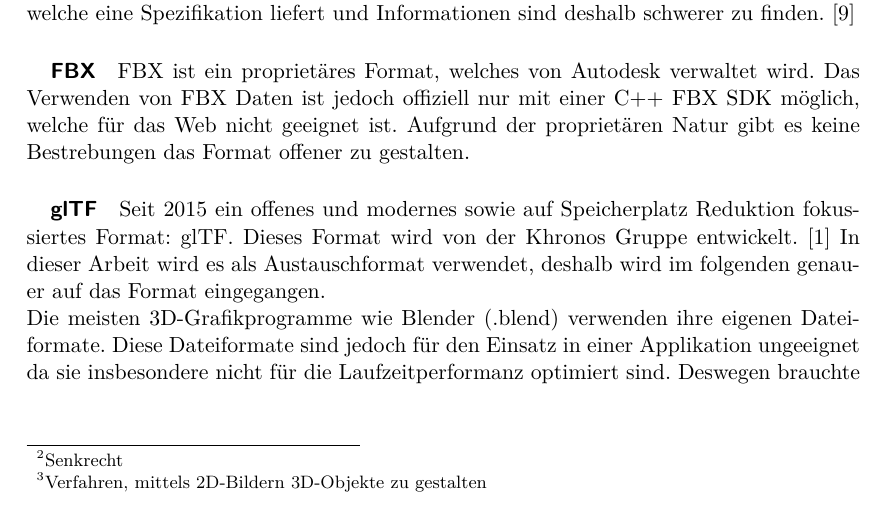
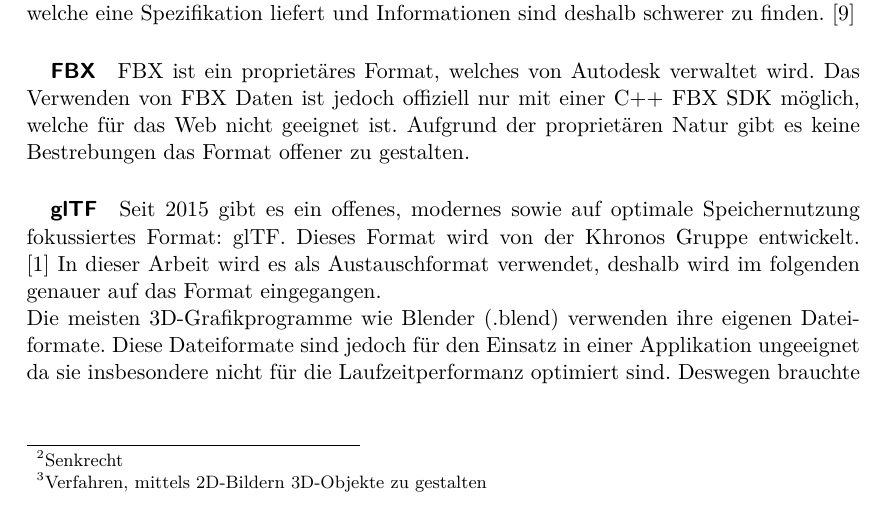
Before and after one commit to kreativwebdesign/lode, a LaTeX document (documentation/report/doc.tex, which reads documentation/report/parts/theoretische_grundlagen.tex): part of page 10 of 34, cut so that both start at the same text. Compiled offline with pdfLaTeX; a missing bibliography style is replaced by a similar one.

Commit message:
Optimize wording

```diff
--- a/documentation/report/parts/theoretische_grundlagen.tex
+++ b/documentation/report/parts/theoretische_grundlagen.tex
@@ -91,7 +91,7 @@ Wavefront OBJ ist ein offenes Dateiformat das von Wavefront Technologies 1989 en
 FBX ist ein proprietäres Format, welches von Autodesk verwaltet wird. Das Verwenden von FBX Daten ist jedoch offiziell nur mit einer C++ FBX SDK möglich, welche für das Web nicht geeignet ist. Aufgrund der proprietären Natur gibt es keine Bestrebungen das Format offener zu gestalten.
 
 \subparagraph{glTF}
-Seit 2015 ein offenes und modernes sowie auf Speicherplatz Reduktion fokussiertes Format: glTF. Dieses Format wird von der Khronos Gruppe entwickelt. \cite{gltf1Spec} In dieser Arbeit wird es als Austauschformat verwendet, deshalb wird im folgenden genauer auf das Format eingegangen.
+Seit 2015 gibt es ein offenes, modernes sowie auf optimale Speichernutzung fokussiertes Format: glTF. Dieses Format wird von der Khronos Gruppe entwickelt. \cite{gltf1Spec} In dieser Arbeit wird es als Austauschformat verwendet, deshalb wird im folgenden genauer auf das Format eingegangen.
 
 Die meisten 3D-Grafikprogramme wie Blender (.blend) verwenden ihre eigenen Dateiformate. Diese Dateiformate sind jedoch für den Einsatz in einer Applikation ungeeignet da sie insbesondere nicht für die Laufzeitperformanz optimiert sind. Deswegen brauchte es für jedes Eingangsformat für jedes Ausgangsformat einen \e{converter}, wie in Abbildung \ref{fig:contentPipelineWithoutGltf} ersichtlich.
 
```
